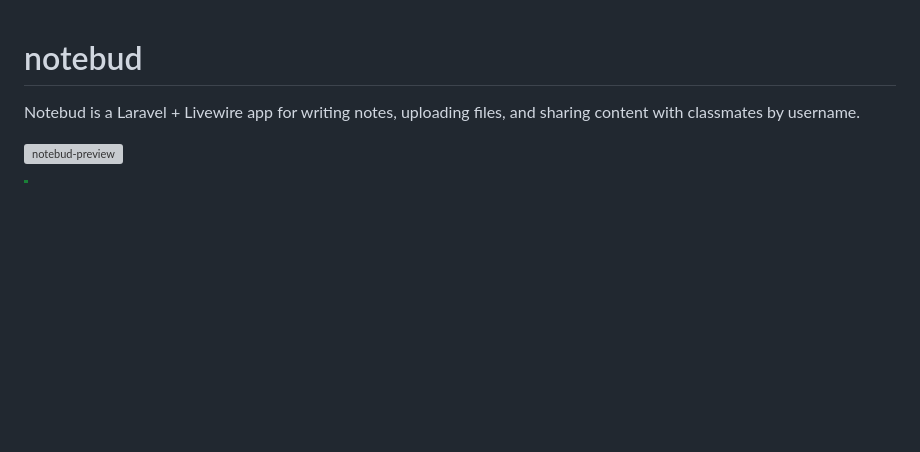
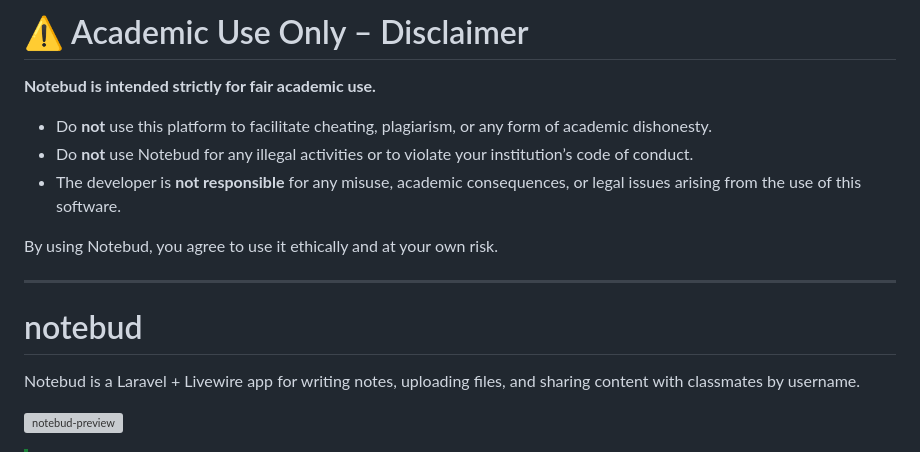
Before and after one commit to ktauchathuranga/notebud, a Markdown page: README.md, the part around the change. Rendered like a GitHub page; blank space fills up the shorter version; grey boxes are pictures that could not be loaded.

Commit message:
wip: 2026-03-22 14:15:40

```diff
--- a/README.md
+++ b/README.md
@@ -1,3 +1,15 @@
+# ⚠️ Academic Use Only – Disclaimer
+
+**Notebud is intended strictly for fair academic use.**
+
+- Do **not** use this platform to facilitate cheating, plagiarism, or any form of academic dishonesty.
+- Do **not** use Notebud for any illegal activities or to violate your institution’s code of conduct.
+- The developer is **not responsible** for any misuse, academic consequences, or legal issues arising from the use of this software.
+
+By using Notebud, you agree to use it ethically and at your own risk.
+
+---
+
 # notebud
 
 Notebud is a Laravel + Livewire app for writing notes, uploading files, and sharing content with classmates by username.
```
